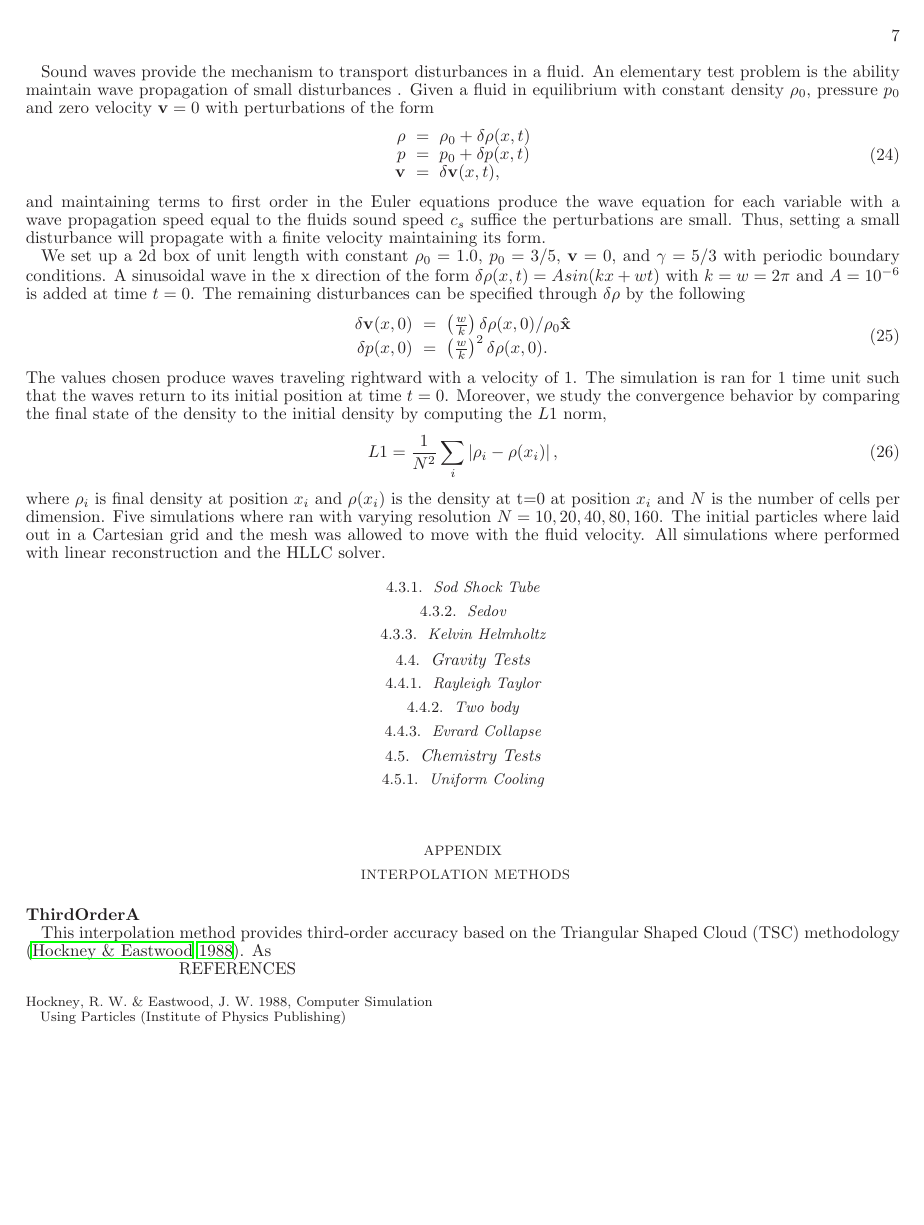
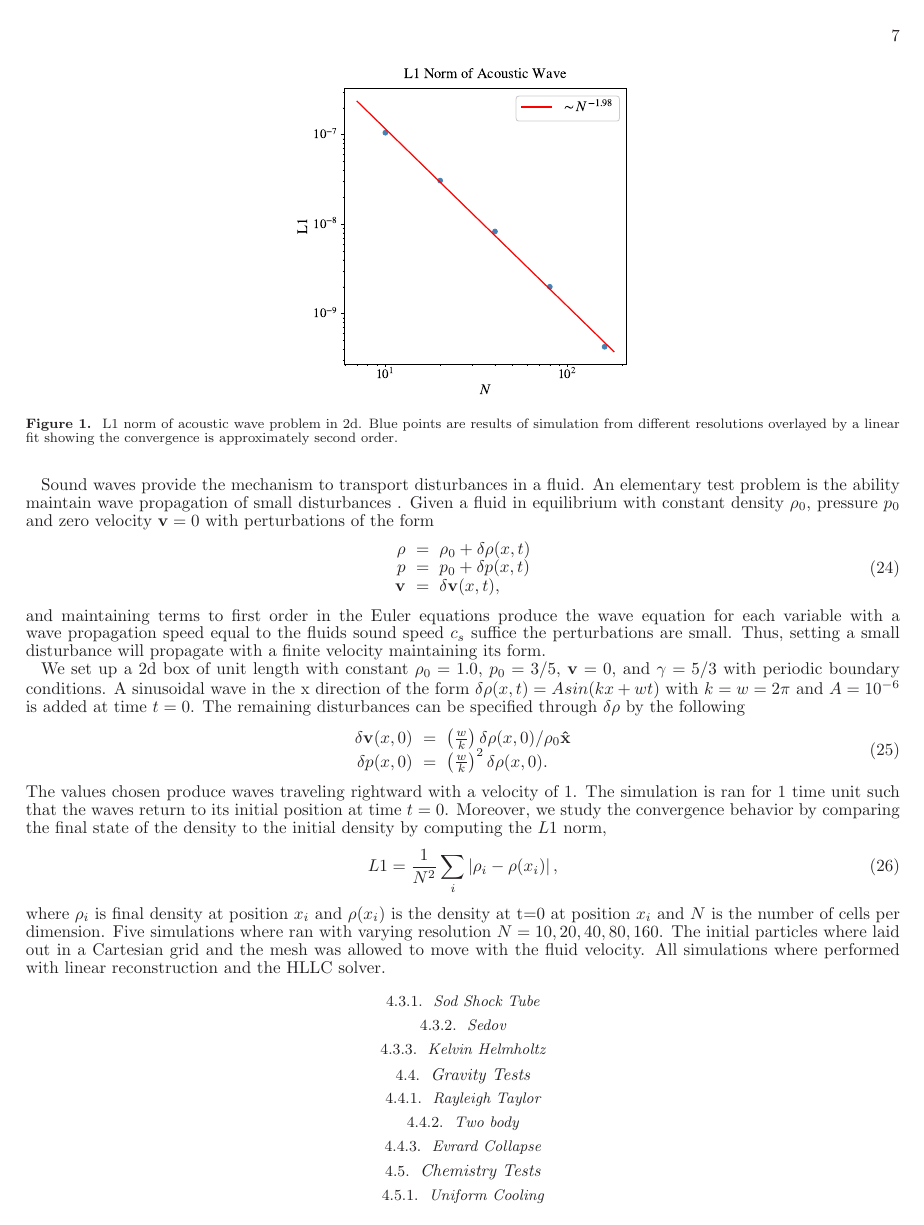
Before and after one commit to rickyfernandez/code-paper, a LaTeX document (ms.tex, which reads code-tests.tex): page 7 of 7 before the commit and page 7 of 8 after it. Compiled offline with LaTeX, dvips and Ghostscript.

Commit message:
added convergence acoustics wave problem plot

```diff
--- a/code-tests.tex
+++ b/code-tests.tex
@@ -43,6 +43,15 @@ at position $x_i$ and $N$ is the number of cells per dimension. Five simulations
 with varying resolution $N=10, 20, 40, 80, 160$. The initial particles where laid out in a
 Cartesian grid and the mesh was allowed to move with the fluid velocity. All simulations
 where performed with linear reconstruction and the HLLC solver.
+\begin{figure}
+    \begin{center}
+        \includegraphics[width=0.4\textwidth]{figures/acoustic-wave-l1.eps}
+        \caption{L1 norm of acoustic wave problem in 2d. Blue points are results
+        of simulation from different resolutions overlayed by a linear fit showing
+        the convergence is approximately second order.}
+        \label{fig.acoustic}
+    \end{center}
+\end{figure}
 
 
 \subsubsection{Sod Shock Tube}
```
Also changed, not shown: figures/acoustic-wave-l1.eps (added).
